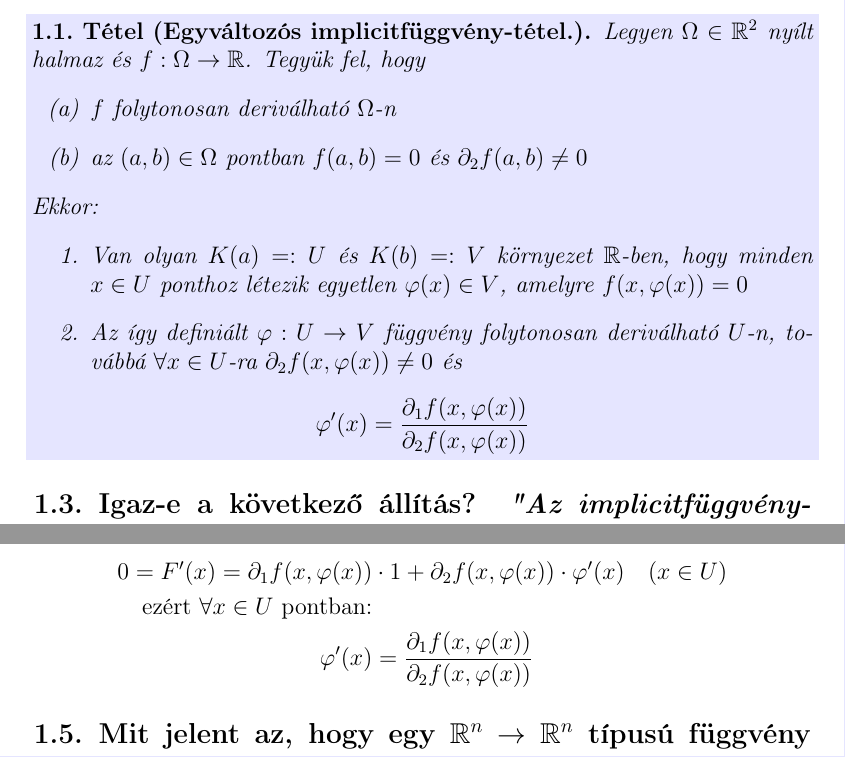
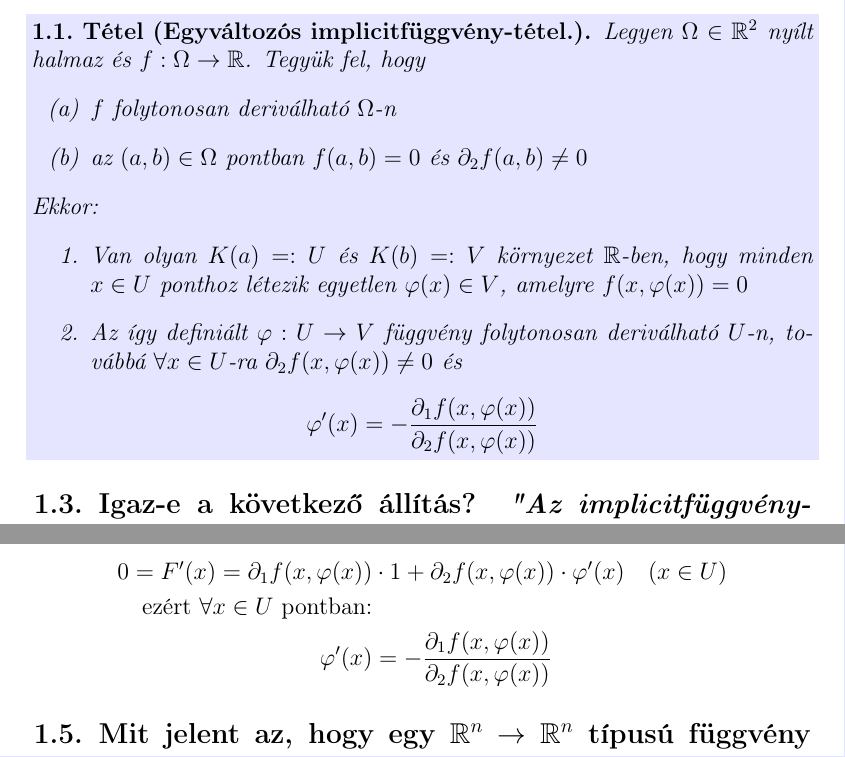
Before and after one commit to Palnit/Tananyagok, a LaTeX document (Analizis 4/AnalAlkZhTet.tex): two parts of pages 2 and 3 of 4, joined at a grey line, cut so that both start at the same text. Compiled offline with pdfLaTeX.

Commit message:
minus error

```diff
--- a/Analizis 4/AnalAlkZhTet.tex
+++ b/Analizis 4/AnalAlkZhTet.tex
@@ -110,7 +110,7 @@ Ekkor:
 \item Az így definiált $\f : U \rightarrow V$ függvény folytonosan deriválható $U$-n, továbbá $\forall x \in U$-ra  $\partial_2 f(x,\f(x)) \neq 0$ és
 \end{enumerate}
 \[
-\f'(x) = \frac{\partial_1 f (x,\f(x))}{\partial_2 f(x,\f(x))}
+\f'(x) = - \frac{\partial_1 f (x,\f(x))}{\partial_2 f(x,\f(x))}
 \]
 \end{tet}
 \subsection{Igaz-e a következő állítás? \textit{"Az implicitfüggvény-tétel egy explicit előállítást ad az $f(x, y) = 0$ egyenlet implicit megoldására."} A válaszát indokolja meg!}
@@ -126,7 +126,7 @@ Mivel $\forall x \in U $  esetén $F(x) = 0$, ezért $F'(x) = 0$. Az összetett
 \begin{align*}
 0 = F'(x) = \partial_1 f (x, \f(x)) &\cdot 1 + \partial_2 f(x,\f(x)) \cdot \f'(x) \quad (x\in U) \\
 \text{ezért } \forall x \in U \text{ pontban:} \\
-\f'(x) &= \frac{\partial_1 f (x,\f(x))}{\partial_2 f(x,\f(x))}
+\f'(x) &= - \frac{\partial_1 f (x,\f(x))}{\partial_2 f(x,\f(x))}
 \end{align*}
 \subsection{Mit jelent az, hogy egy $\R^n \rightarrow \R^n$ típusú függvény lokálisan invertálható?}
 \begin{tet}[Lokális invertálhatóság.]
```
Also changed, not shown: Analizis 4/AnalAlkZhTet.pdf, 3 other files.
